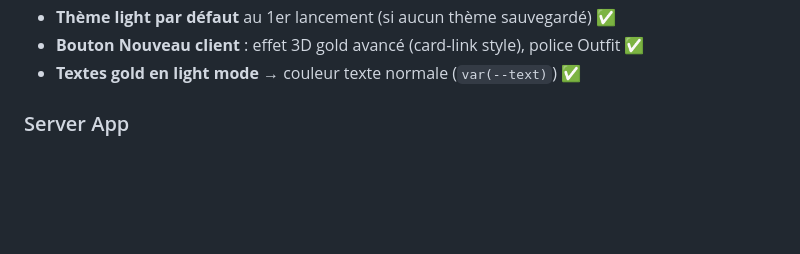
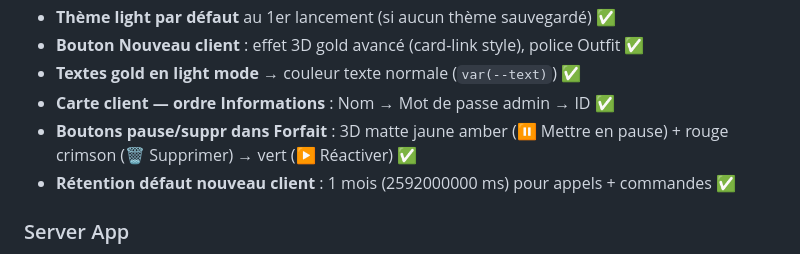
Before and after one commit to Cafe-elysee/menu-saas-platform, a Markdown page: STATE.md, the part around the change. Drawn GitHub-style; blank space fills up the shorter version.

Commit message:
Docs: STATE.md — control-app nouvelles fonctionnalités 2026-06-06

```diff
--- a/STATE.md
+++ b/STATE.md
@@ -66,6 +66,9 @@ Pour mettre à jour l'état fonctionnel : demander à Claude de changer ce commi
 - **Thème light par défaut** au 1er lancement (si aucun thème sauvegardé) ✅
 - **Bouton Nouveau client** : effet 3D gold avancé (card-link style), police Outfit ✅
 - **Textes gold en light mode** → couleur texte normale (`var(--text)`) ✅
+- **Carte client — ordre Informations** : Nom → Mot de passe admin → ID ✅
+- **Boutons pause/suppr dans Forfait** : 3D matte jaune amber (⏸ Mettre en pause) + rouge crimson (🗑️ Supprimer) → vert (▶ Réactiver) ✅
+- **Rétention défaut nouveau client** : 1 mois (2592000000 ms) pour appels + commandes ✅
 
 ### Server App
 - Onglet initial intelligent, messages persistants, scroll conservé ✅
```
